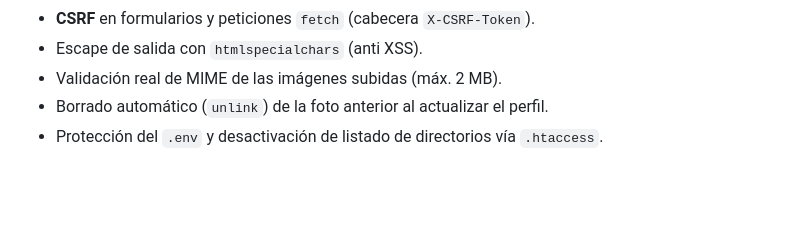
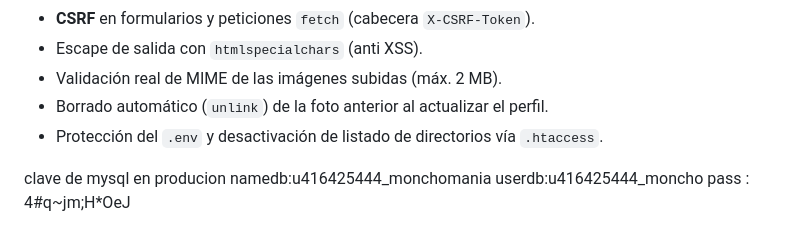
Before and after one commit to Jbonett20/repo-calendario, a Markdown page: README.md, the part around the change. Rendered like a GitHub page; blank space fills up the shorter version.

Commit message:
first commit jbonett2

```diff
--- a/README.md
+++ b/README.md
@@ -133,3 +133,9 @@ moncho/                        (proyecto "monchomania")
 - Validación real de MIME de las imágenes subidas (máx. 2 MB).
 - Borrado automático (`unlink`) de la foto anterior al actualizar el perfil.
 - Protección del `.env` y desactivación de listado de directorios vía `.htaccess`.
+
+
+clave de mysql en producion
+namedb:u416425444_monchomania
+userdb:u416425444_moncho
+pass :  4#q~jm;H*OeJ
```
